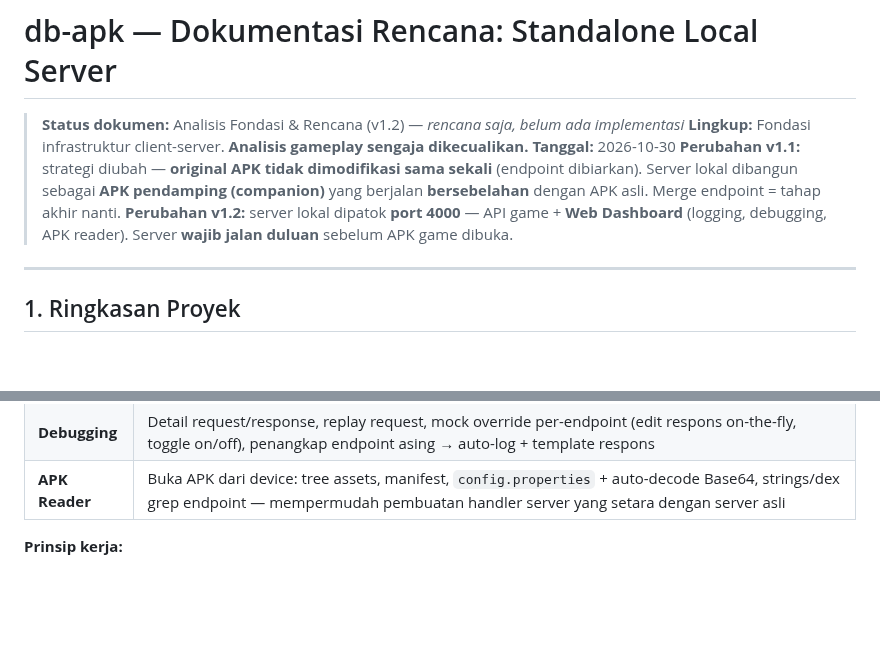
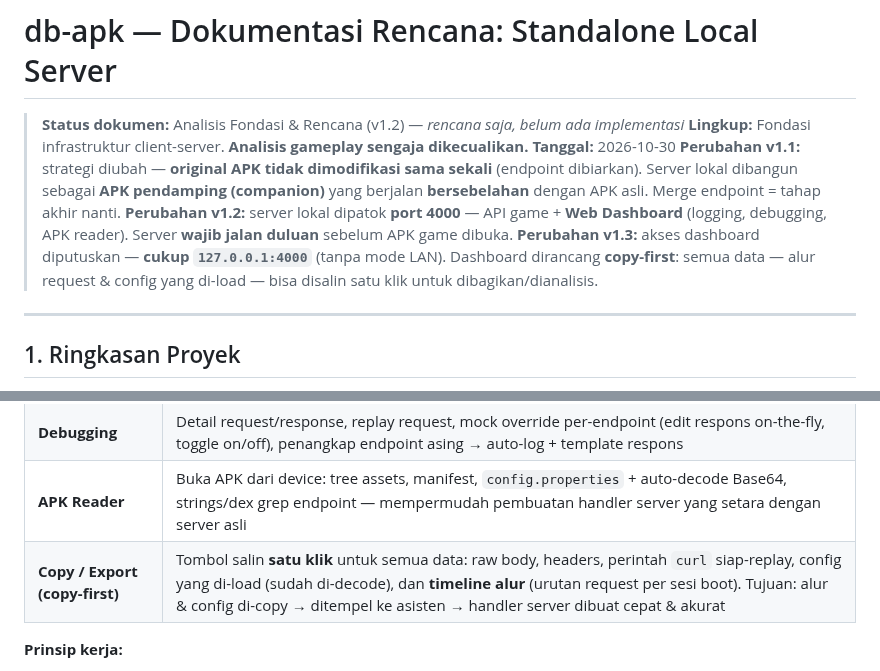
Before and after one commit to anztdree/db-apk, a Markdown page: README.md, 2 parts joined by grey strips. Rendered like a GitHub page; blank space fills up the shorter version.

```diff
--- a/README.md
+++ b/README.md
@@ -8,6 +8,9 @@
 > yang berjalan **bersebelahan** dengan APK asli. Merge endpoint = tahap akhir nanti.
 > **Perubahan v1.2:** server lokal dipatok **port 4000** — API game + **Web Dashboard**
 > (logging, debugging, APK reader). Server **wajib jalan duluan** sebelum APK game dibuka.
+> **Perubahan v1.3:** akses dashboard diputuskan — **cukup `127.0.0.1:4000`** (tanpa mode
+> LAN). Dashboard dirancang **copy-first**: semua data — alur request & config yang
+> di-load — bisa disalin satu klik untuk dibagikan/dianalisis.
 
 ---
 
@@ -171,6 +174,7 @@ Server lokal **terikat satu port: `4000`** — melayani API game (hasil intersep
 | **Logging** | Semua trafik terintersep (domain asli, path, method, header, body, status, durasi) — live stream + riwayat SQLite. Termasuk request yang **gagal/tak dikenal** — justru itu bahan utama rekayasa kontrak |
 | **Debugging** | Detail request/response, replay request, mock override per-endpoint (edit respons on-the-fly, toggle on/off), penangkap endpoint asing → auto-log + template respons |
 | **APK Reader** | Buka APK dari device: tree assets, manifest, `config.properties` + auto-decode Base64, strings/dex grep endpoint — mempermudah pembuatan handler server yang setara dengan server asli |
+| **Copy / Export (copy-first)** | Tombol salin **satu klik** untuk semua data: raw body, headers, perintah `curl` siap-replay, config yang di-load (sudah di-decode), dan **timeline alur** (urutan request per sesi boot). Tujuan: alur & config di-copy → ditempel ke asisten → handler server dibuat cepat & akurat |
 
 **Prinsip kerja:**
 
```
Also changed, not shown: other parts of README.md (+9 -5 lines).
